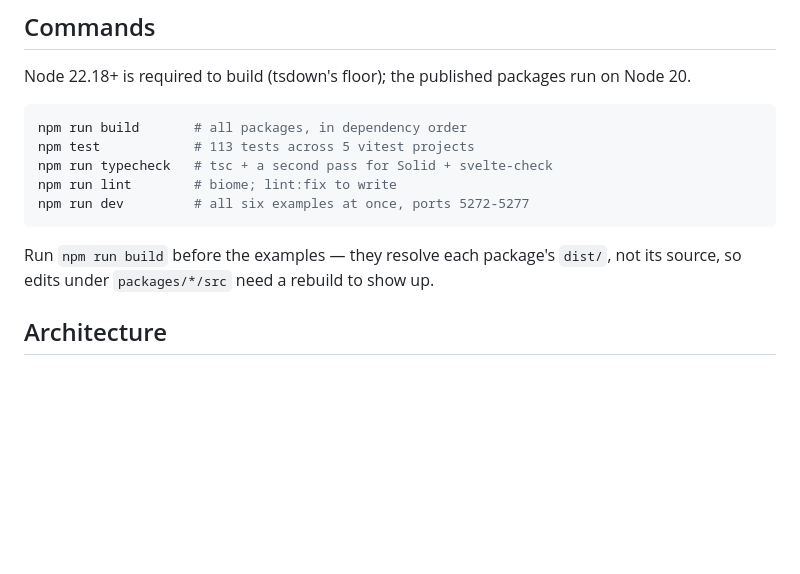
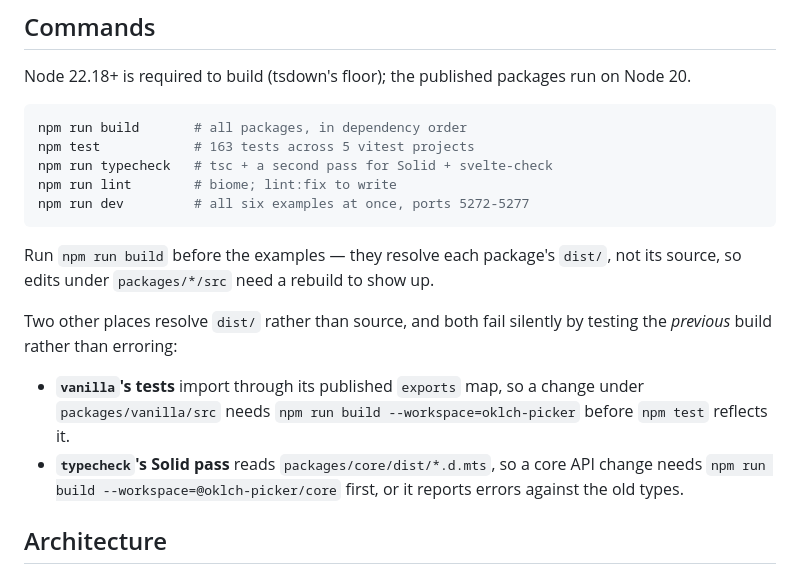
Before and after one commit to nord-forge/oklch-picker, a Markdown page: CLAUDE.md, the part around the change. GitHub-like rendering; blank space fills up the shorter version.

````diff
--- a/CLAUDE.md
+++ b/CLAUDE.md
@@ -29,7 +29,7 @@ on Node 20.
 
 ```sh
 npm run build       # all packages, in dependency order
-npm test            # 113 tests across 5 vitest projects
+npm test            # 163 tests across 5 vitest projects
 npm run typecheck   # tsc + a second pass for Solid + svelte-check
 npm run lint        # biome; lint:fix to write
 npm run dev         # all six examples at once, ports 5272-5277
@@ -37,6 +37,16 @@ npm run dev         # all six examples at once, ports 5272-5277
 
 Run `npm run build` before the examples — they resolve each package's `dist/`,
 not its source, so edits under `packages/*/src` need a rebuild to show up.
+
+Two other places resolve `dist/` rather than source, and both fail silently by
+testing the *previous* build rather than erroring:
+
+- **`vanilla`'s tests** import through its published `exports` map, so a change
+  under `packages/vanilla/src` needs `npm run build --workspace=oklch-picker`
+  before `npm test` reflects it.
+- **`typecheck`'s Solid pass** reads `packages/core/dist/*.d.mts`, so a core API
+  change needs `npm run build --workspace=@oklch-picker/core` first, or it
+  reports errors against the old types.
 
 ## Architecture
 
````
Also changed, not shown: .changeset/olive-hoops-jam.md (added, +47 -0 lines), README.md (+22 -3 lines).
